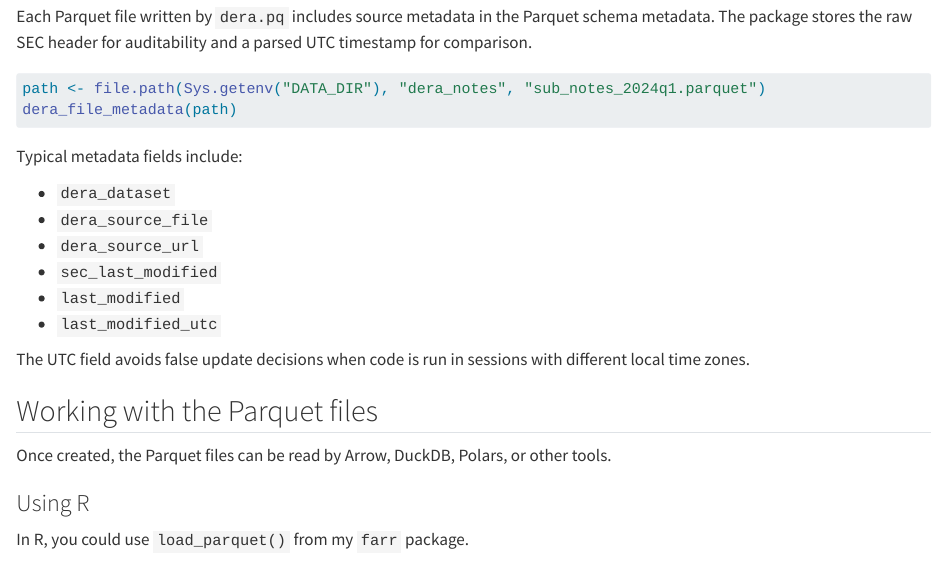
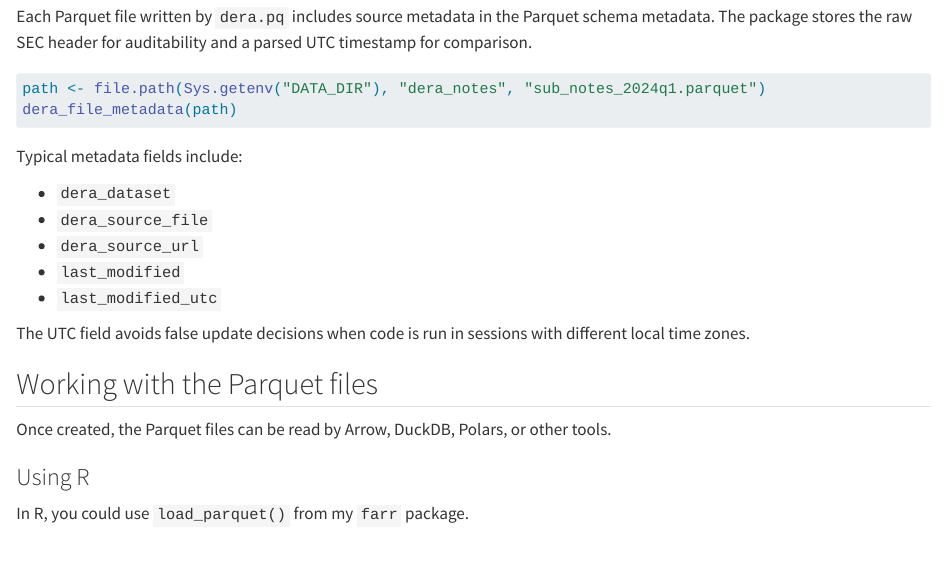
Before and after one commit to iangow/dera_pq, a Quarto document (vignettes/getting-dera-notes.qmd): the page in a window 1100 px wide, from 1800 px down. Rendered offline with R 4.5, knitr and Pandoc in place of Quarto, with nearby package versions; some code elsewhere in the file could not run offline.

Commit message:
Remove duplicate SEC metadata field

```diff
--- a/R/metadata.R
+++ b/R/metadata.R
@@ -28,7 +28,6 @@ dera_metadata <- function(dataset, file, source_url, last_modified) {
     dera_dataset = dataset,
     dera_source_file = file,
     dera_source_url = source_url,
-    sec_last_modified = last_modified %||% "",
     last_modified = last_modified %||% "",
     last_modified_utc = http_datetime_iso(last_modified)
   )
--- a/vignettes/getting-dera-notes.qmd
+++ b/vignettes/getting-dera-notes.qmd
@@ -139,7 +139,6 @@ Typical metadata fields include:
 - `dera_dataset`
 - `dera_source_file`
 - `dera_source_url`
-- `sec_last_modified`
 - `last_modified`
 - `last_modified_utc`
 
```
Also changed, not shown: 1 other file.
